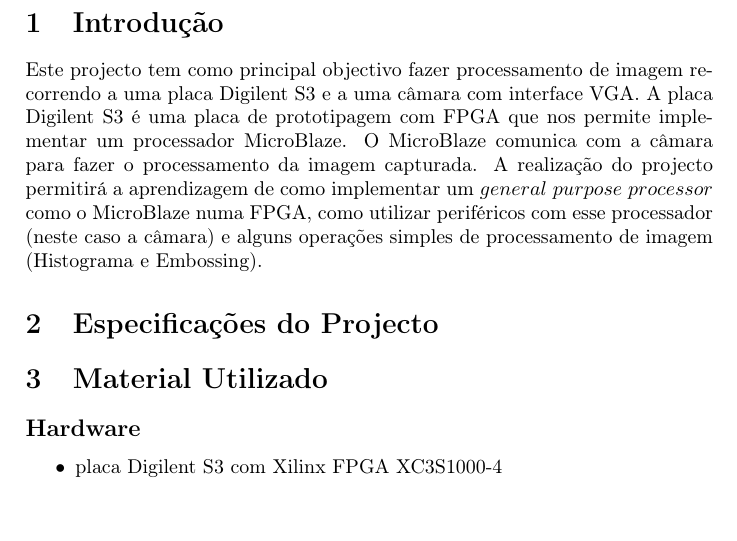
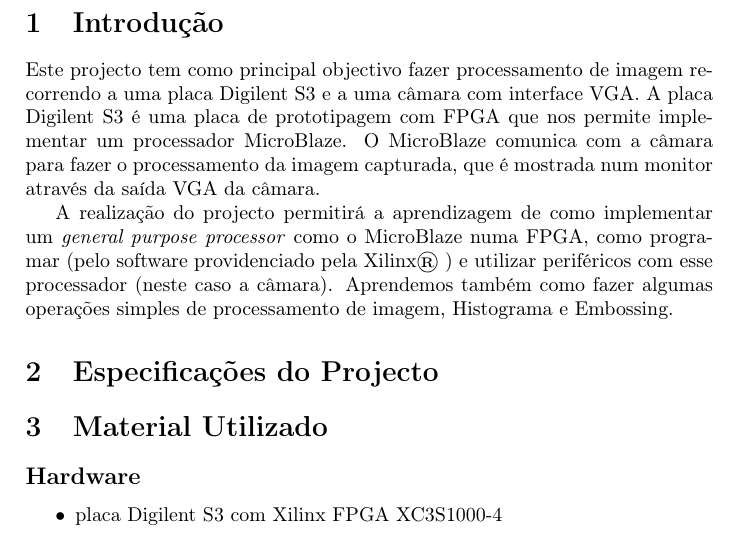
Before and after one commit to goncalor/ECom, a LaTeX document (proj_fpga/relatorio/relatorio_fpga.tex): part of page 3 of 4, cut so that both start at the same text. Compiled offline with pdfLaTeX.

Commit message:
Slight changes in the introduction

```diff
--- a/proj_fpga/relatorio/relatorio_fpga.tex
+++ b/proj_fpga/relatorio/relatorio_fpga.tex
@@ -24,7 +24,9 @@
 
 \pagenumbering{arabic}
 \section{Introdução}
-Este projecto tem como principal objectivo fazer processamento de imagem recorrendo a uma placa Digilent S3 e a uma câmara com interface VGA. A placa Digilent S3 é uma placa de prototipagem com FPGA que nos permite implementar um processador MicroBlaze. O MicroBlaze comunica com a câmara para fazer o processamento da imagem capturada. A realização do projecto permitirá a aprendizagem de como implementar um $general\ purpose\ processor$ como o MicroBlaze numa FPGA, como utilizar periféricos com esse processador (neste caso a câmara) e alguns operações simples de processamento de imagem (Histograma e Embossing).
+Este projecto tem como principal objectivo fazer processamento de imagem recorrendo a uma placa Digilent S3 e a uma câmara com interface VGA. A placa Digilent S3 é uma placa de prototipagem com FPGA que nos permite implementar um processador MicroBlaze. O MicroBlaze comunica com a câmara para fazer o processamento da imagem capturada, que é mostrada num monitor através da saída VGA da câmara.
+
+A realização do projecto permitirá a aprendizagem de como implementar um \textit{general purpose processor} como o MicroBlaze numa FPGA, como programar (pelo software providenciado pela Xilinx\textregistered\ ) e utilizar periféricos com esse processador (neste caso a câmara). Aprendemos também como fazer algumas operações simples de processamento de imagem, Histograma e Embossing.
 
 
 \section{Especificações do Projecto}
```
